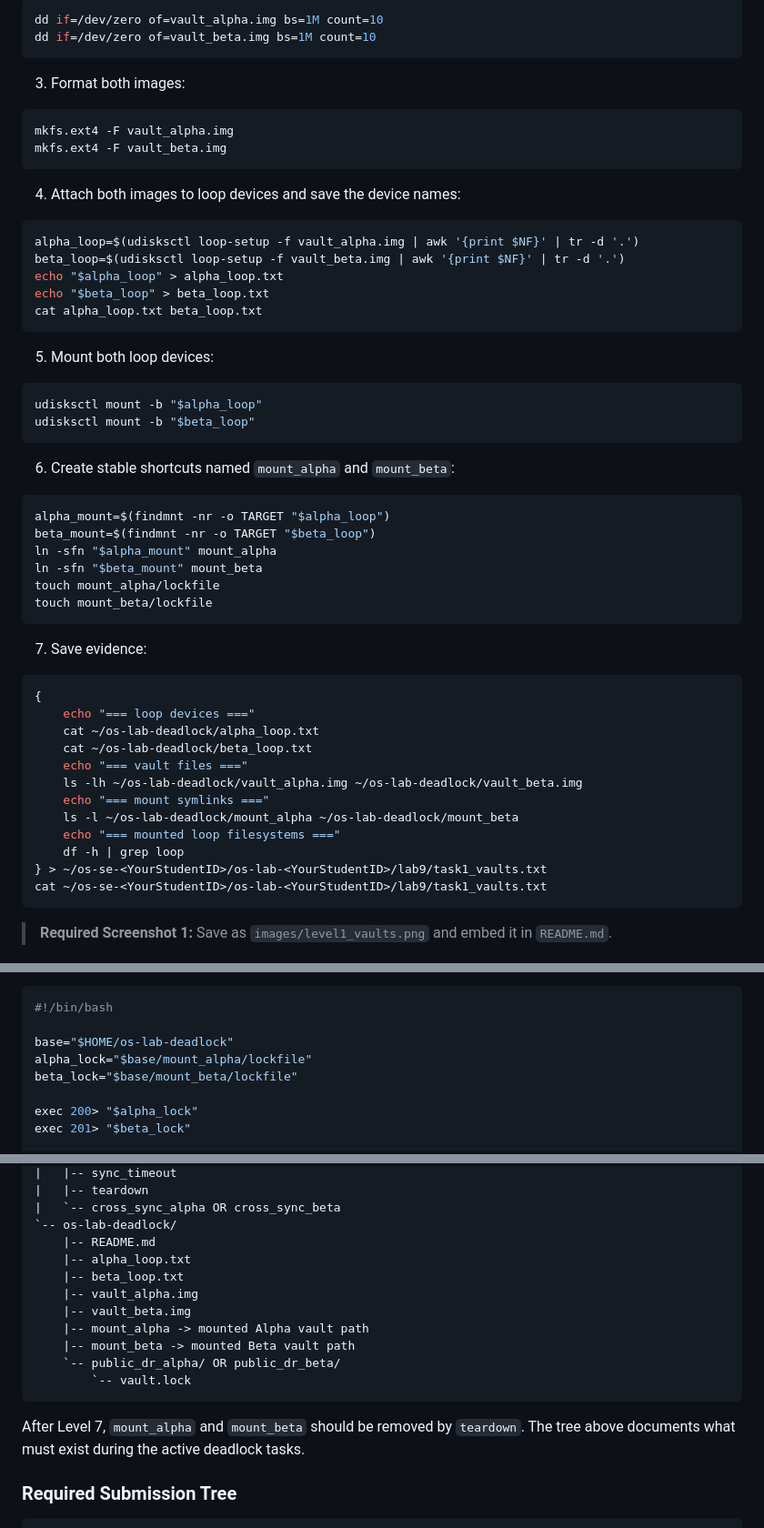
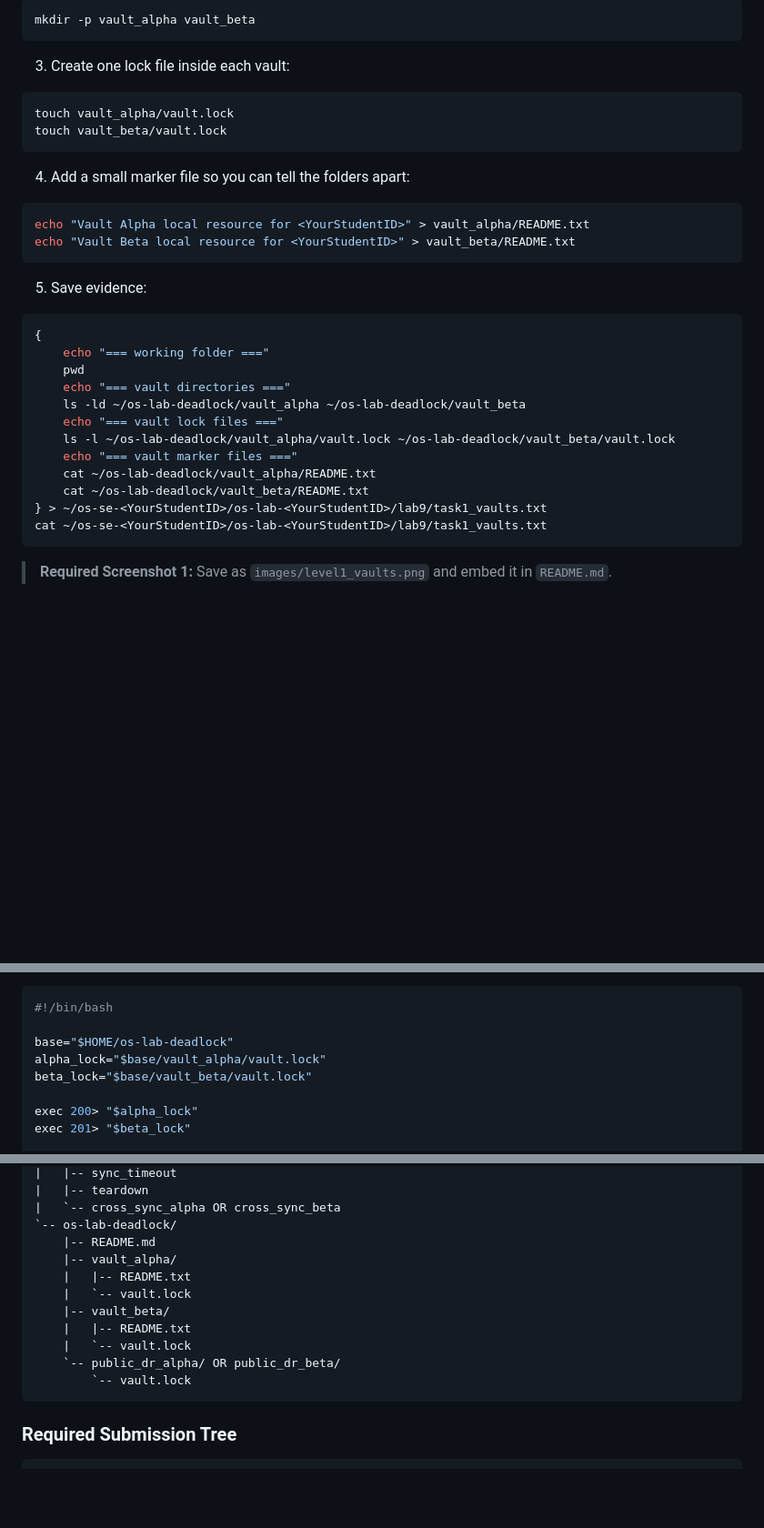
Before and after one commit to RathpiseyAlpha/ITC-OS-2026, a Markdown page: labs/lab9/lab9-instruction.md, 3 parts joined by grey strips. Shown at 91% size. Rendered like a GitHub page; blank space fills up the shorter version.

````diff
--- a/labs/lab9/lab9-instruction.md
+++ b/labs/lab9/lab9-instruction.md
@@ -166,57 +165,35 @@ cd ~/os-lab-deadlock
 
 ```bash
-dd if=/dev/zero of=vault_alpha.img bs=1M count=10
-dd if=/dev/zero of=vault_beta.img bs=1M count=10
+mkdir -p vault_alpha vault_beta
 ```
 
-3. Format both images:
+3. Create one lock file inside each vault:
 
 ```bash
-mkfs.ext4 -F vault_alpha.img
-mkfs.ext4 -F vault_beta.img
+touch vault_alpha/vault.lock
+touch vault_beta/vault.lock
 ```
 
-4. Attach both images to loop devices and save the device names:
+4. Add a small marker file so you can tell the folders apart:
 
 ```bash
-alpha_loop=$(udisksctl loop-setup -f vault_alpha.img | awk '{print $NF}' | tr -d '.')
-beta_loop=$(udisksctl loop-setup -f vault_beta.img | awk '{print $NF}' | tr -d '.')
-echo "$alpha_loop" > alpha_loop.txt
-echo "$beta_loop" > beta_loop.txt
-cat alpha_loop.txt beta_loop.txt
+echo "Vault Alpha local resource for <YourStudentID>" > vault_alpha/README.txt
+echo "Vault Beta local resource for <YourStudentID>" > vault_beta/README.txt
 ```
 
-5. Mount both loop devices:
-
-```bash
-udisksctl mount -b "$alpha_loop"
-udisksctl mount -b "$beta_loop"
-```
-
-6. Create stable shortcuts named `mount_alpha` and `mount_beta`:
-
-```bash
-alpha_mount=$(findmnt -nr -o TARGET "$alpha_loop")
-beta_mount=$(findmnt -nr -o TARGET "$beta_loop")
-ln -sfn "$alpha_mount" mount_alpha
-ln -sfn "$beta_mount" mount_beta
-touch mount_alpha/lockfile
-touch mount_beta/lockfile
-```
-
-7. Save evidence:
+5. Save evidence:
 
 ```bash
 {
-    echo "=== loop devices ==="
-    cat ~/os-lab-deadlock/alpha_loop.txt
-    cat ~/os-lab-deadlock/beta_loop.txt
-    echo "=== vault files ==="
-    ls -lh ~/os-lab-deadlock/vault_alpha.img ~/os-lab-deadlock/vault_beta.img
-    echo "=== mount symlinks ==="
-    ls -l ~/os-lab-deadlock/mount_alpha ~/os-lab-deadlock/mount_beta
-    echo "=== mounted loop filesystems ==="
-    df -h | grep loop
+    echo "=== working folder ==="
+    pwd
+    echo "=== vault directories ==="
+    ls -ld ~/os-lab-deadlock/vault_alpha ~/os-lab-deadlock/vault_beta
+    echo "=== vault lock files ==="
+    ls -l ~/os-lab-deadlock/vault_alpha/vault.lock ~/os-lab-deadlock/vault_beta/vault.lock
+    echo "=== vault marker files ==="
+    cat ~/os-lab-deadlock/vault_alpha/README.txt
+    cat ~/os-lab-deadlock/vault_beta/README.txt
 } > ~/os-se-<YourStudentID>/os-lab-<YourStudentID>/lab9/task1_vaults.txt
 cat ~/os-se-<YourStudentID>/os-lab-<YourStudentID>/lab9/task1_vaults.txt
 ```
@@ -571,8 +550,8 @@ Use this script:
 #!/bin/bash
 
 base="$HOME/os-lab-deadlock"
-alpha_lock="$base/mount_alpha/lockfile"
-beta_lock="$base/mount_beta/lockfile"
+alpha_lock="$base/vault_alpha/vault.lock"
+beta_lock="$base/vault_beta/vault.lock"
 
 exec 200> "$alpha_lock"
 exec 201> "$beta_lock"
@@ -782,17 +750,15 @@ These files and folders must exist while you are running the lab:
 |   `-- cross_sync_alpha OR cross_sync_beta
 `-- os-lab-deadlock/
     |-- README.md
-    |-- alpha_loop.txt
-    |-- beta_loop.txt
-    |-- vault_alpha.img
-    |-- vault_beta.img
-    |-- mount_alpha -> mounted Alpha vault path
-    |-- mount_beta -> mounted Beta vault path
+    |-- vault_alpha/
+    |   |-- README.txt
+    |   `-- vault.lock
+    |-- vault_beta/
+    |   |-- README.txt
+    |   `-- vault.lock
     `-- public_dr_alpha/ OR public_dr_beta/
         `-- vault.lock
 ```
-
-After Level 7, `mount_alpha` and `mount_beta` should be removed by `teardown`. The tree above documents what must exist during the active deadlock tasks.
 
 ### Required Submission Tree
 
````
Also changed, not shown: other parts of labs/lab9/lab9-instruction.md (+67 -77 lines), README.md (+2 -2 lines), labs/lab9/README.md (+14 -16 lines).
